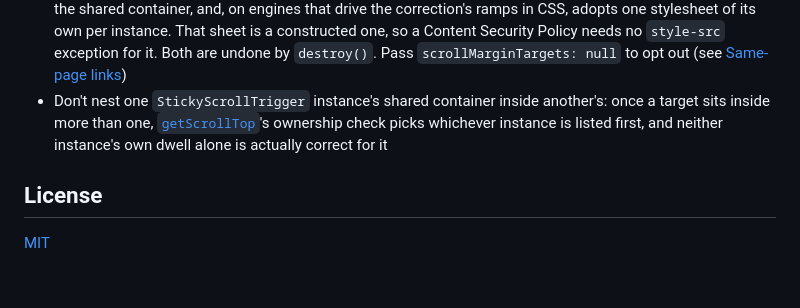
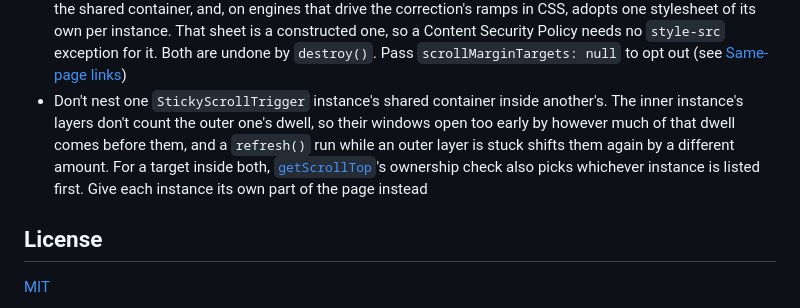
Before and after one commit to kuninori-ogino/sticky-scroll-trigger, a Markdown page: README.md, the part around the change. Rendered like a GitHub page; blank space fills up the shorter version.

Commit message:
docs: explain why a nested instance's layers open too early
An inner instance's layers miss the outer instance's dwell, so under a three-layer outer instance they open 1020px early.
The README's note against nesting shared containers now also gives this reason.

```diff
--- a/README.md
+++ b/README.md
@@ -568,7 +568,7 @@ sticky.createOverlapScroll({
 - You must call `refresh()` once manually after registration. Window resize/load recomputation is automatically wired to GSAP's own `refreshInit`, but for layout changes that don't involve those (e.g. content height changes), call `ScrollTrigger.refresh()` yourself (see [Calling refresh](#calling-refresh))
 - Resizes from mobile browsers showing/hiding their address bar are absorbed automatically (see the repository's `ARCHITECTURE.md`, "Two-pass position measurement"), but other causes like `visualViewport` zoom are not handled
 - `refresh()` writes an inline `scroll-margin-top` on every element matching `scrollMarginTargets` inside the shared container, and, on engines that drive the correction's ramps in CSS, adopts one stylesheet of its own per instance. That sheet is a constructed one, so a Content Security Policy needs no `style-src` exception for it. Both are undone by `destroy()`. Pass `scrollMarginTargets: null` to opt out (see [Same-page links](#same-page-links))
-- Don't nest one `StickyScrollTrigger` instance's shared container inside another's: once a target sits inside more than one, [`getScrollTop`](#stickyscrolltriggergetscrolltopelement-instances)'s ownership check picks whichever instance is listed first, and neither instance's own dwell alone is actually correct for it
+- Don't nest one `StickyScrollTrigger` instance's shared container inside another's. The inner instance's layers don't count the outer one's dwell, so their windows open too early by however much of that dwell comes before them, and a `refresh()` run while an outer layer is stuck shifts them again by a different amount. For a target inside both, [`getScrollTop`](#stickyscrolltriggergetscrolltopelement-instances)'s ownership check also picks whichever instance is listed first. Give each instance its own part of the page instead
 
 ## License
 
```
